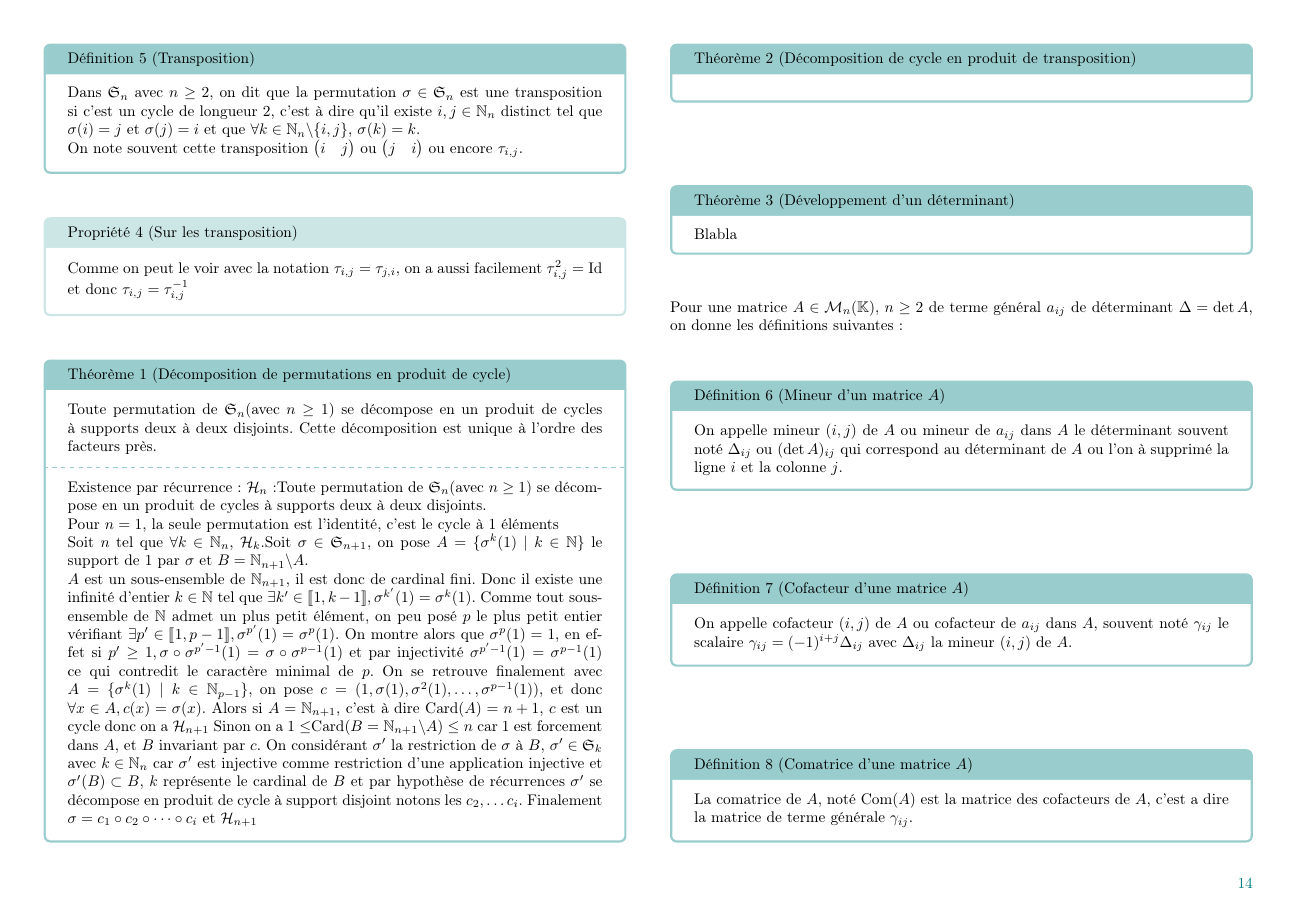
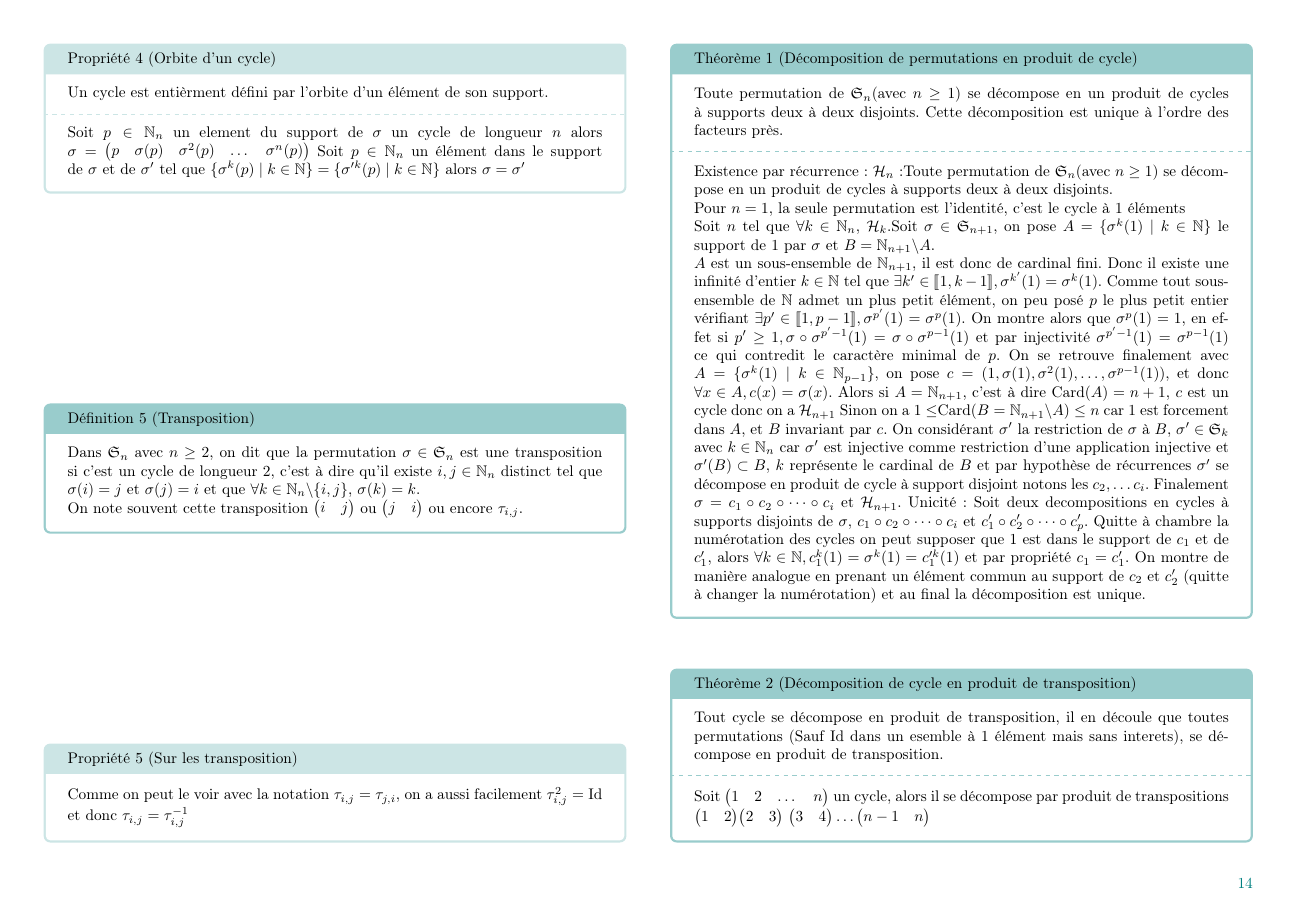
Before and after one commit to c-sarrazin/Mathematisch, a LaTeX document (index.tex, which reads chapitres/Groupe_symétrique_et_determinant.tex): page 14 of 16 before the commit and page 14 of 17 after it. Compiled offline with pdfLaTeX.

Commit message:
Nouveau chap

```diff
--- a/chapitres/Groupe_symétrique_et_determinant.tex
+++ b/chapitres/Groupe_symétrique_et_determinant.tex
@@ -153,6 +153,14 @@ On en déduit que pour un entier relatif $m=pq+r$, $\sigma^m=\sigma^r$.
 \item Deux cycle à support disjoint commutent
 \end{itemize}
 \end{prop}
+\begin{prop}[Orbite d'un cycle]
+    Un cycle est entièrment défini par l'orbite d'un élément de son support.
+    \tcblower
+    Soit $p\in\N_n$ un element du support de $\sigma$ un cycle de longueur $n$ alors $\sigma=\begin{pmatrix}
+        p& \sigma(p)& \sigma^2(p)&\dots &\sigma^n(p)
+    \end{pmatrix}$
+    Soit $p\in\N_n$ un élément dans le support de $\sigma$ et de $\sigma'$ tel que $\{\sigma^k(p)\mid k\in\N\}=\{\sigma'^k(p)\mid k\in\N\}$ alors $\sigma=\sigma'$
+\end{prop}
 \begin{defini}[Transposition]
 Dans $\mathfrak{S}_n$ avec $n\geq 2$, on dit que la permutation $\sigma\in\mathfrak{S}_n$ est une transposition si c'est un cycle de longueur 2, c'est à dire qu'il existe $i,j\in\N_n$ distinct tel que $\sigma(i)=j$ et $\sigma(j)=i$ et que $\forall k\in\N_n\backslash\{i,j\}$, $\sigma(k)=k$.\\
 On note souvent cette transposition $\begin{pmatrix}
@@ -180,11 +188,26 @@ Comme on peut le voir avec la notation $\tau_{i,j}=\tau_{j,i}$, on a aussi facil
     On se retrouve finalement avec $A=\{\sigma^k(1)\mid k\in\N_{p-1}\}$, on pose $c=(1,\sigma(1),\sigma^2(1),\dots,\sigma^{p-1}(1))$, et donc $\forall x\in A, c(x)=\sigma(x)$.
     Alors si $A=\N_{n+1}$, c'est à dire Card$(A)=n+1$, $c$ est un cycle donc on a $\mathcal{H}_{n+1}$
     Sinon on a $1\leq$Card$(B=\N_{n+1}\backslash A)\leq n$ car $1$ est forcement dans $A$, et $B$ invariant par $c$. On considérant $\sigma'$ la restriction de $\sigma$ à $B$, $\sigma'\in\mathfrak{S}_k$ avec $k\in\N_n$ car $\sigma'$ est injective comme restriction d'une application injective et $\sigma'(B)\subset B$, $k$ représente le cardinal de $B$ et par hypothèse de récurrences $\sigma'$ se décompose en produit de cycle à support disjoint notons les $c_2,\dots c_i$.
-    Finalement $\sigma=c_1\circ c_2\circ\dots\circ c_i$ et $\mathcal{H}_{n+1}$
+    Finalement $\sigma=c_1\circ c_2\circ\dots\circ c_i$ et $\mathcal{H}_{n+1}$.
+    Unicité: Soit deux decompositions en cycles à supports disjoints de $\sigma$, $c_1\circ c_2\circ\dots\circ c_i$ et $c'_1\circ c'_2\circ\dots\circ c'_p$. Quitte à chambre la numérotation des cycles on peut supposer que 1 est dans le support de $c_1$ et de $c'_1$,
+    alors $\forall k\in\N,c_1^k(1)=\sigma^k(1)=c'^k_1(1)$ et par propriété $c_1=c'_1$. On montre de manière analogue en prenant un élément commun au support de $c_2$ et $c'_2$ (quitte à changer la numérotation) et au final la décomposition est unique.
 
 \end{theoreme}
 \begin{theoreme}[Décomposition de cycle en produit de transposition]
-
+    Tout cycle se décompose en produit de transposition, il en découle que toutes permutations (Sauf $\Id$ dans un esemble à 1 élément mais sans interets), se décompose en produit de transposition.
+    \tcblower
+    Soit $\begin{pmatrix}
+        1 & 2 & \dots & n
+        \end{pmatrix}$ un cycle, alors il se décompose par produit de transpositions $\begin{pmatrix}
+            1 & 2
+            \end{pmatrix}$$\begin{pmatrix}
+                2 & 3
+                \end{pmatrix}$
+                $\begin{pmatrix}
+                    3 & 4
+                    \end{pmatrix}\dots$$\begin{pmatrix}
+                        n-1 & n
+                        \end{pmatrix}$
 \end{theoreme}
 \begin{theoreme}[Développement d'un déterminant]
     Blabla
```
Also changed, not shown: chapitres/formalisme.tex (+1 -1 lines), chapitres/formalisme_2(à voir).tex (added, +9 -0 lines), index.pdf, chapitres/Groupe_symétrique_et_determinant.tex (2 more changed lines), 3 other files.
